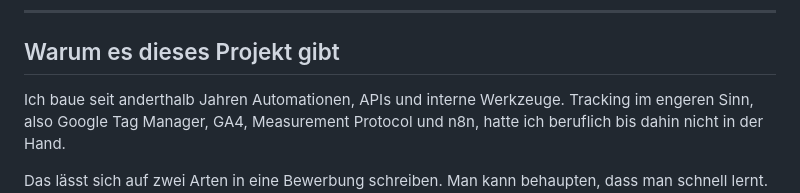
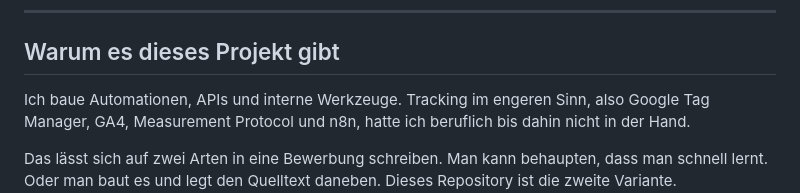
Before and after one commit to talhaznn/martech-event-relay, a Markdown page: README.md, the part around the change. GitHub-like rendering.

Commit message:
Angabe zur Dauer aus dem README entfernt
Die Formulierung 'seit anderthalb Jahren' war nicht gedeckt. Die Werkstudententätigkeit
läuft seit Januar 2026, das sind sieben Monate. Der Satz sagt jetzt, was gebaut wurde,
ohne eine Zeitangabe, die sich nicht belegen lässt.

```diff
--- a/README.md
+++ b/README.md
@@ -11,7 +11,7 @@ weiterreicht. Fehlgeschlagene Zustellungen laufen über n8n mit wachsendem Absta
 
 ## Warum es dieses Projekt gibt
 
-Ich baue seit anderthalb Jahren Automationen, APIs und interne Werkzeuge. Tracking im engeren Sinn,
+Ich baue Automationen, APIs und interne Werkzeuge. Tracking im engeren Sinn,
 also Google Tag Manager, GA4, Measurement Protocol und n8n, hatte ich beruflich bis dahin nicht in
 der Hand.
 
```
